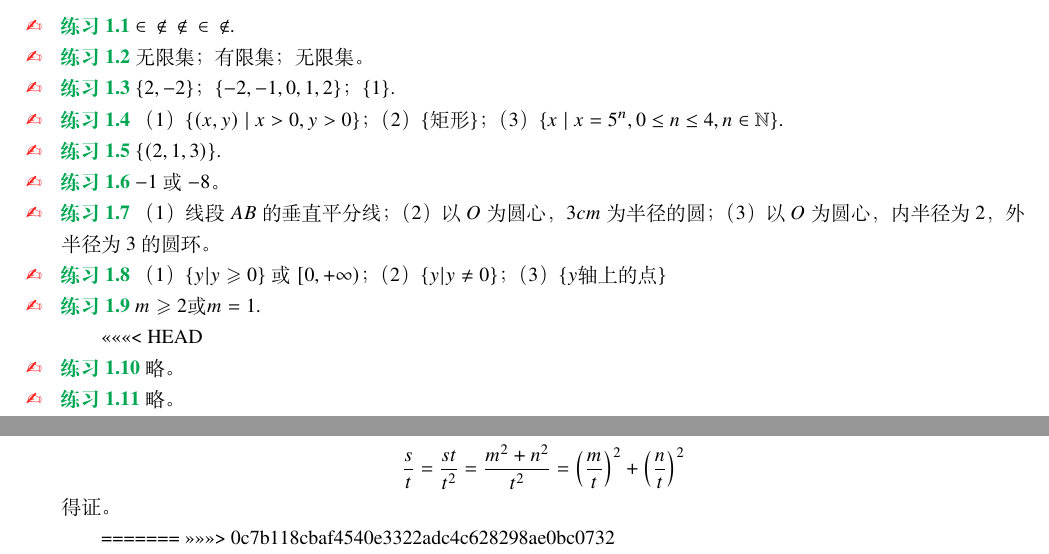
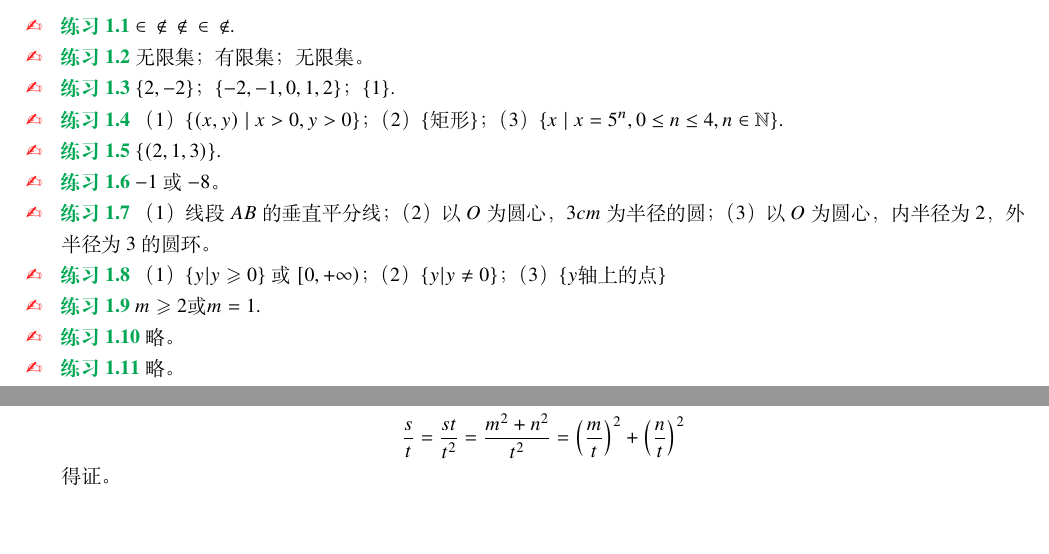
Before and after one commit to Siliconet/Math-Bridge, a LaTeX book (Algebra_1/ExerciseAnswer.tex): two parts of page 3 of 3, joined at a grey line, cut so that both start at the same text, the shorter picture padded with empty space. Compiled offline with XeLaTeX; a missing font is replaced by an installed copy or a similar font.

Commit message:
update 1.3

```diff
--- a/Algebra_1/ExerciseAnswer.tex
+++ b/Algebra_1/ExerciseAnswer.tex
@@ -62,7 +62,6 @@
 \begin{exercise}
   $m\geqslant2\text{或}m=1$.
 \end{exercise}
-<<<<<<< HEAD
 \begin{exercise}
   略。
 \end{exercise}
@@ -110,6 +109,4 @@
 \end{exercise}
 
 
-=======
->>>>>>> 0c7b118cbaf4540e3322adc4c628298ae0bc0732
 \end{document}
```
Also changed, not shown: 4 other files.
